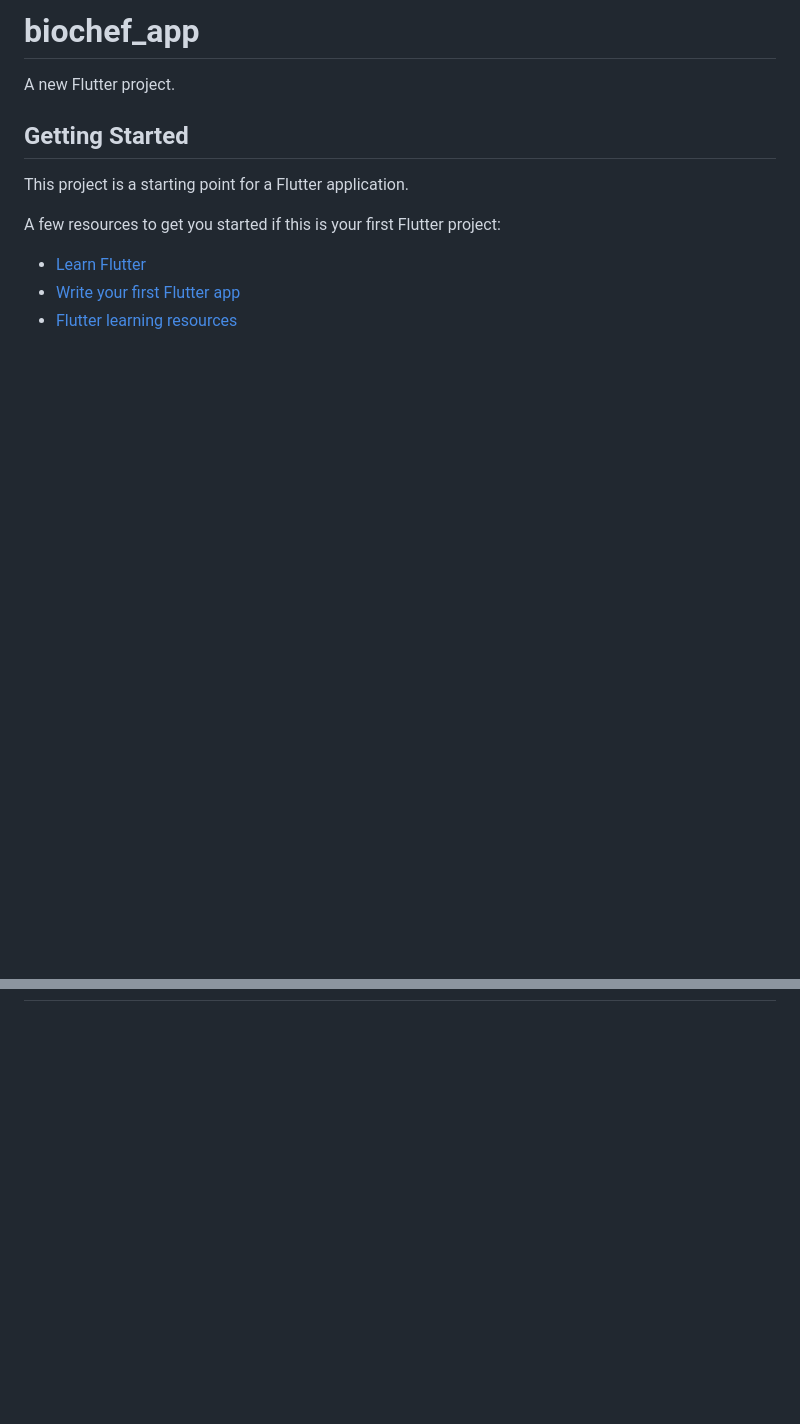
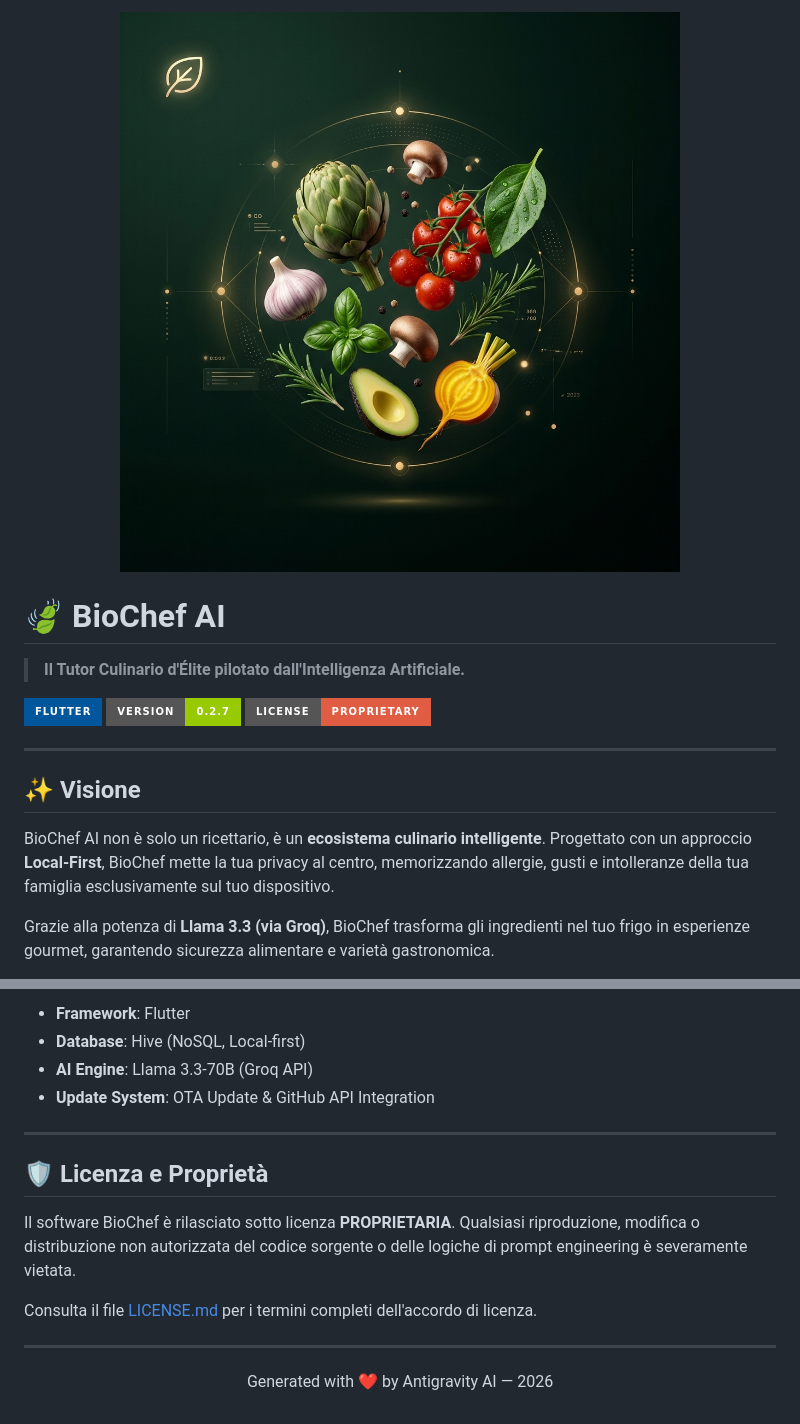
Before and after one commit to LonDave/biochef_app, a Markdown page: README.md, 2 parts joined by grey strips. GitHub-like rendering; pictures changed too: assets/banner.png (added); badges without logos; blank space fills up the shorter version.

Commit message:
feat: implement versioning system, add family management module, and update project assets

```diff
--- a/README.md
+++ b/README.md
@@ -1,14 +1,18 @@
-# biochef_app
+<p align="center">
+  <img src="./assets/banner.png" alt="BioChef AI Banner" width="100%">
+</p>
 
-A new Flutter project.
+# 🍃 BioChef AI
+> **Il Tutor Culinario d'Élite pilotato dall'Intelligenza Artificiale.**
 
-## Getting Started
+[![Flutter](https://img.shields.io/badge/Flutter-02569B?style=for-the-badge&logo=flutter&logoColor=white)](https://flutter.dev)
+[![Version](https://img.shields.io/badge/Version-0.2.7-green?style=for-the-badge)](./pubspec.yaml)
+[![License: Proprietary](https://img.shields.io/badge/License-Proprietary-red?style=for-the-badge)](./LICENSE.md)
 
-This project is a starting point for a Flutter application.
+---
 
-A few resources to get you started if this is your first Flutter project:
+## ✨ Visione
+BioChef AI non è solo un ricettario, è un **ecosistema culinario intelligente**. Progettato con un approccio **Local-First**, BioChef mette la tua privacy al centro, memorizzando allergie, gusti e intolleranze della tua famiglia esclusivamente sul tuo dispositivo.
 
-- [Learn Flutter](https://docs.flutter.dev/get-started/learn-flutter)
-- [Write your first Flutter app](https://docs.flutter.dev/get-started/codelab)
-- [Flutter learning resources](https://docs.flutter.dev/reference/learning-resources)
+Grazie alla potenza di **Llama 3.3 (via Groq)**, BioChef trasforma gli ingredienti nel tuo frigo in esperienze gourmet, garantendo sicurezza alimentare e varietà gastronomica.
 
@@ -22,0 +33,18 @@ samples, guidance on mobile development, and a full API reference.
+- **Framework**: Flutter
+- **Database**: Hive (NoSQL, Local-first)
+- **AI Engine**: Llama 3.3-70B (Groq API)
+- **Update System**: OTA Update & GitHub API Integration
+
+---
+
+## 🛡️ Licenza e Proprietà
+
+Il software BioChef è rilasciato sotto licenza **PROPRIETARIA**. Qualsiasi riproduzione, modifica o distribuzione non autorizzata del codice sorgente o delle logiche di prompt engineering è severamente vietata.
+
+Consulta il file [LICENSE.md](./LICENSE.md) per i termini completi dell'accordo di licenza.
+
+---
+
+<p align="center">
+  Generated with ❤️ by Antigravity AI — 2026
+</p>
```
Also changed, not shown: other parts of README.md (+14 -8 lines), 2 other files.
